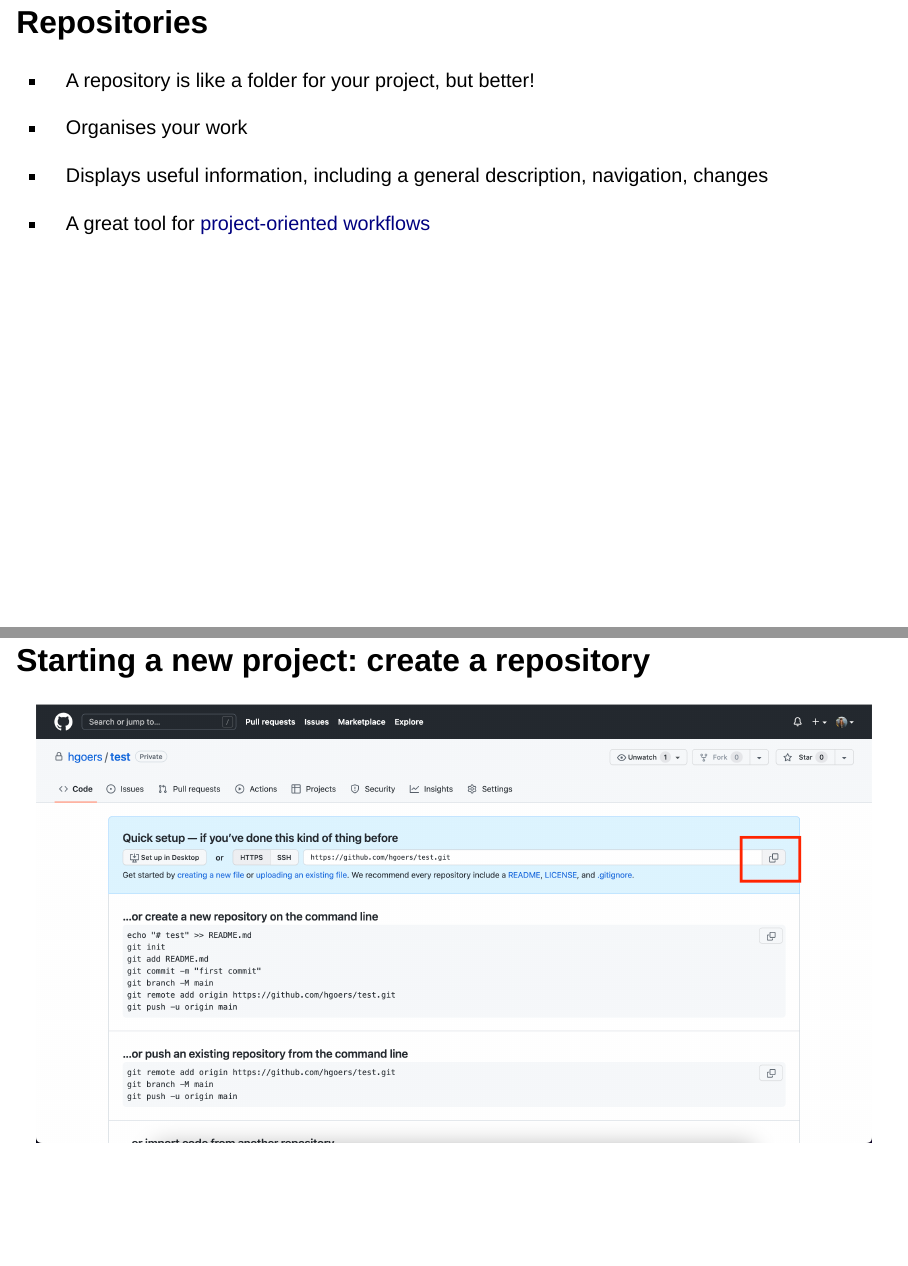
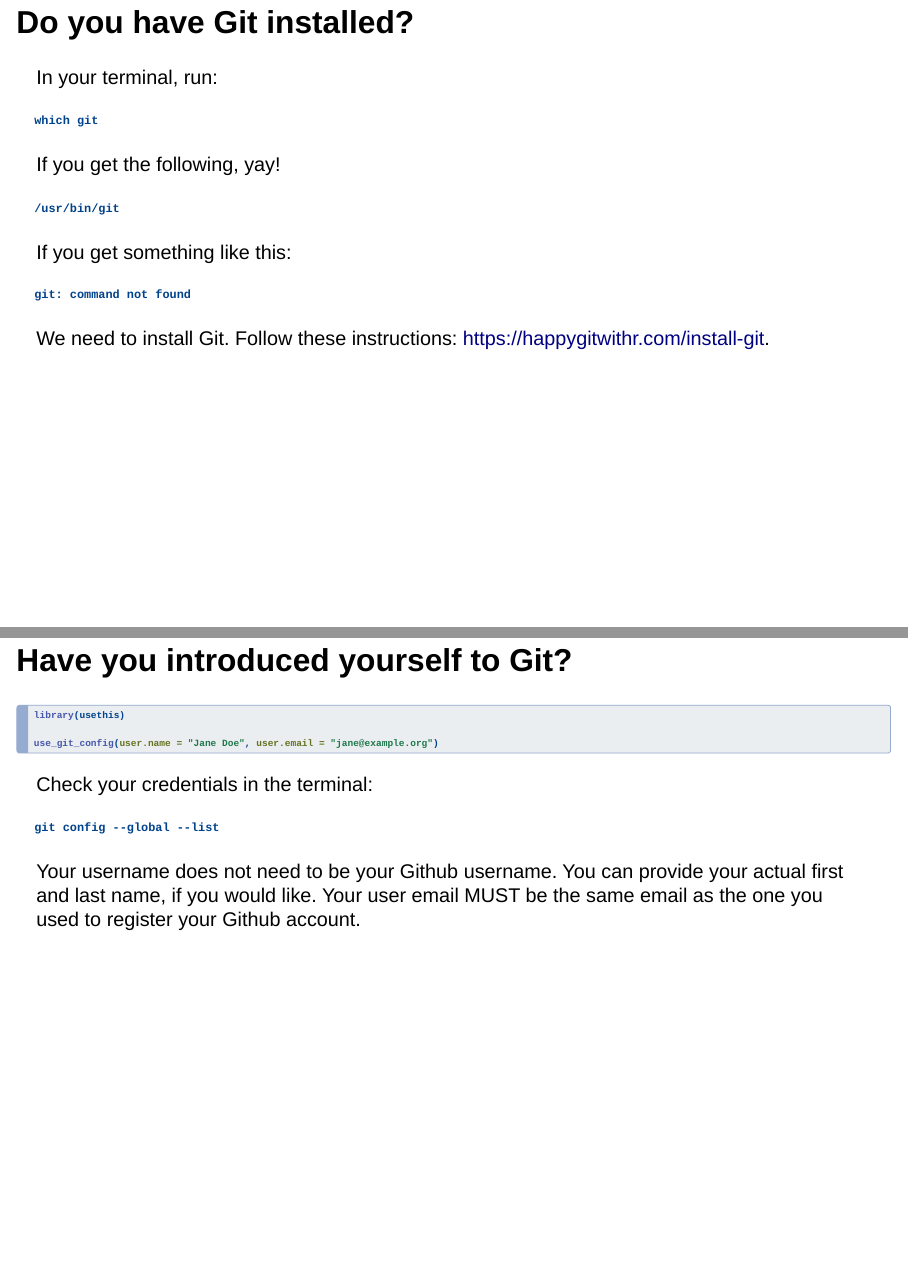
Before and after one commit to hgoers/intro_to_r_ps, a Quarto document (content/slides/04-class.qmd): pages 12 and 15 of 76 before the commit and pages 12 and 13 of 79 after it, joined at a grey line. Rendered offline with R 4.5, knitr and Pandoc in place of Quarto, with nearby package versions; drawn as Slidy slides in place of the format the file asks for; some code elsewhere in the file could not run offline.

Commit message:
Update git instructions

````diff
--- a/content/slides/04-class.qmd
+++ b/content/slides/04-class.qmd
@@ -92,3 +92,44 @@
 3.  Github desktop[^1]
 
 [^1]: We won't talk about this option, but it's great!
+
+## Do you have Git installed?
+
+In your terminal, run:
+
+```
+which git
+```
+
+If you get the following, yay!
+
+```
+/usr/bin/git
+```
+
+If you get something like this:
+
+```
+git: command not found
+```
+
+We need to install Git. Follow these instructions: [https://happygitwithr.com/install-git](https://happygitwithr.com/install-git).
+
+## Have you introduced yourself to Git?
+
+```{r}
+#| eval: false
+
+library(usethis)
+
+use_git_config(user.name = "Jane Doe", user.email = "jane@example.org")
+```
+
+Check your credentials in the terminal:
+
+```
+git config --global --list
+```
+
+::: {.aside}
+Your username does not need to be your Github username. You can provide your actual first and last name, if you would like. Your user email MUST be the same email as the one you used to register your Github account.
````
Also changed, not shown: docs/search.json, content/slides/04-class.qmd (24 more changed lines).
